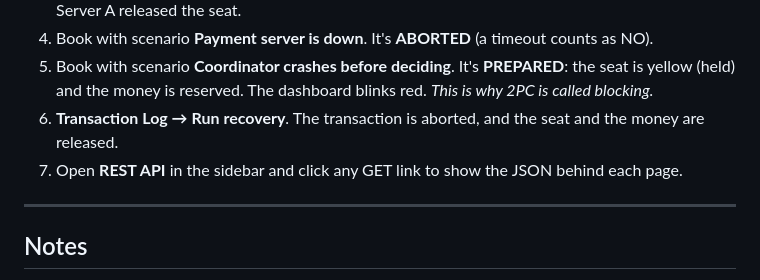
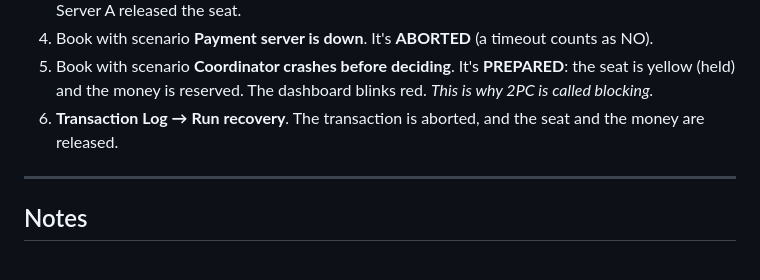
Before and after one commit to Rwabukanga/Cinema_Project, a Markdown page: README.md, the part around the change. GitHub-like rendering.

```diff
--- a/README.md
+++ b/README.md
@@ -202,7 +202,6 @@ Cine.notify(message, type)                                // AdminLTE alert
 4. Book with scenario **Payment server is down**. It's **ABORTED** (a timeout counts as NO).
 5. Book with scenario **Coordinator crashes before deciding**. It's **PREPARED**: the seat is yellow (held) and the money is reserved. The dashboard blinks red. *This is why 2PC is called blocking.*
 6. **Transaction Log → Run recovery**. The transaction is aborted, and the seat and the money are released.
-7. Open **REST API** in the sidebar and click any GET link to show the JSON behind each page.
 
 ---
 
```
